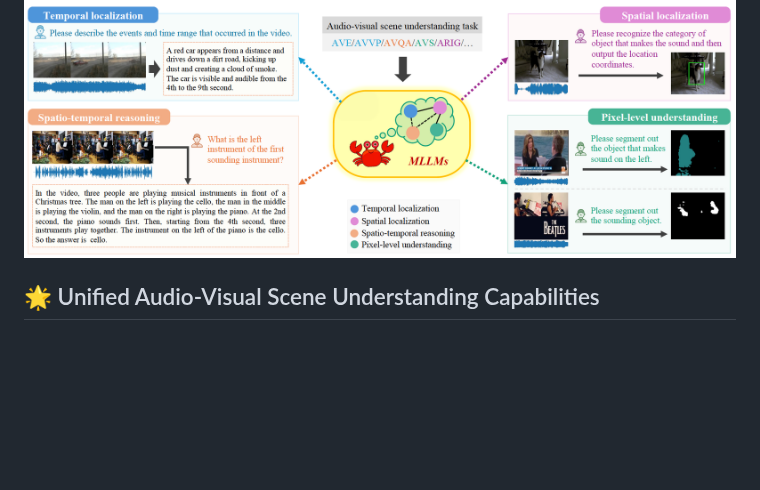
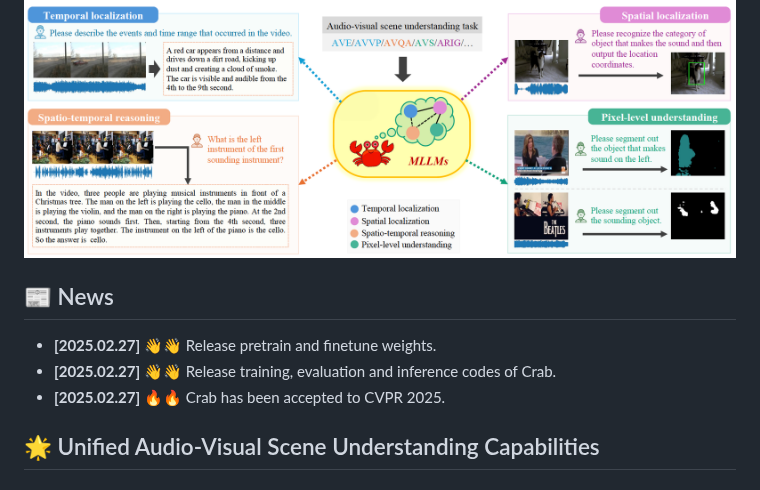
Before and after one commit to GeWu-Lab/Crab, a Markdown page: README.md, the part around the change. Drawn GitHub-style; blank space fills up the shorter version.

```diff
--- a/README.md
+++ b/README.md
@@ -16,6 +16,14 @@ Crab: A Unified Audio-Visual Scene Understanding Model
 [![hf_checkpoint](https://img.shields.io/badge/🤗-Crab_Model-9C276A.svg)](https://huggingface.co/ahsgdxhs/Crab) [![hf_data](https://img.shields.io/badge/🤗-AVUIE_dataset-9C276A.svg)](https://huggingface.co/datasets/ahsgdxhs/AVUIE) [![arXiv](https://img.shields.io/badge/Arxiv-2503.13068-AD1C18.svg?logo=arXiv)](https://arxiv.org/pdf/2503.13068) <br>
 
 <img src="assets/teaser.png" width="800" />
+
+
+
+## 📰 News
+
+* **[2025.02.27]**  👋👋 Release pretrain and finetune weights.
+* **[2025.02.27]**  👋👋 Release training, evaluation and inference codes of Crab.
+* **[2025.02.27]**  🔥🔥 Crab has been accepted to CVPR 2025.
 
 
 
```
